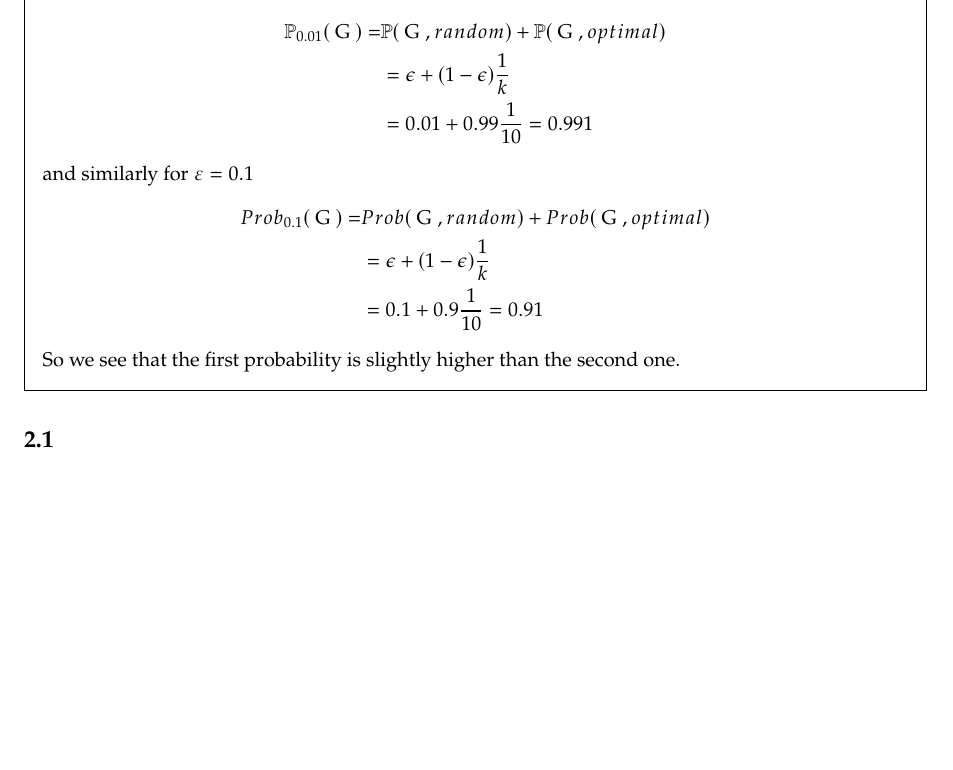
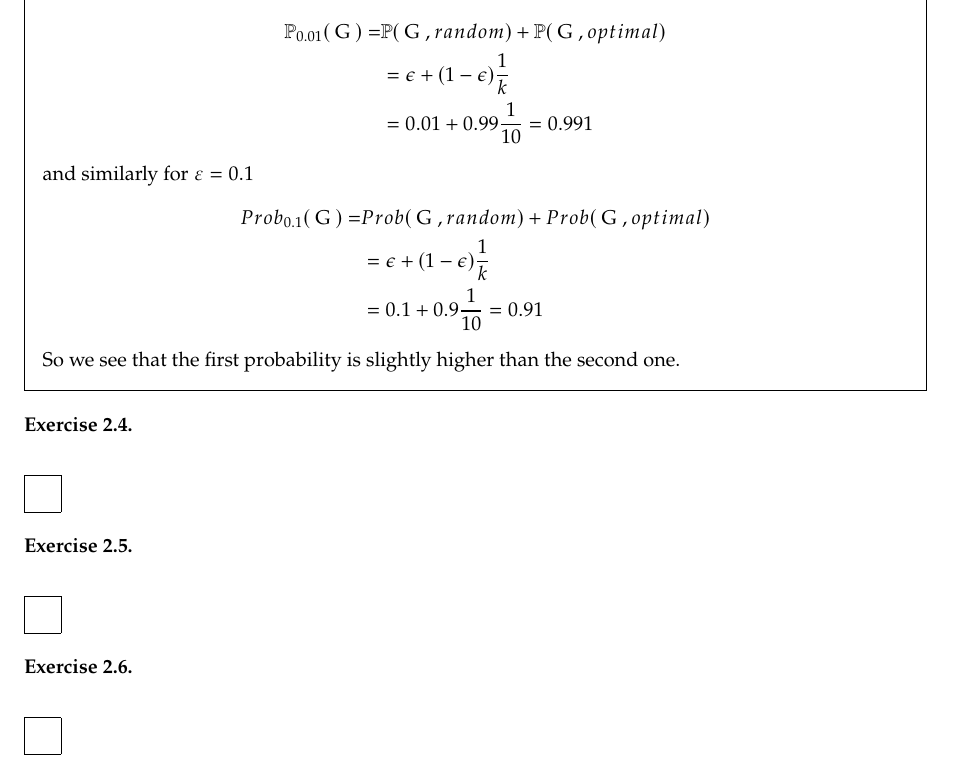
Before and after one commit to denizjafari/IntroToRL, a LaTeX problem sheet (chapter2.tex): part of page 2 of 2, cut so that both start at the same text, the shorter picture padded with empty space. Compiled offline with pdfLaTeX.

Commit message:
Update chapter2.tex

```diff
--- a/chapter2.tex
+++ b/chapter2.tex
@@ -256,8 +256,34 @@ So we see that the first probability is slightly higher than the second one.
 
 %%%%%%%%%%%%%%%%%%%%%%%%%%%%%%%%%%%%%%%%%%%%%%%%%%%%%%%%%%%%%%%%%%%%%%%%%%%%%%%%%%%%%%%%%%%%%%%%%%%%%%%%%%%%%%%%%%%%%%%%%%%%%%%%%%%%%%%%%%%%%%%%%%%%%%%%%%%%%%%%%%%%%%%%%%%%%%%%%%%%%%%%%%%%%%%%%%%%%%%%%%%%%%%%%%%%%%%%%%%%%%%%%%%%%%%%%%%%%%%%%%%%%%%%%%%%%%%%%%%%%%%%%%%%%%%%%%%%%%%%%%%%%%%%%%%%%%%%%%%%%%%%%%%%%%%%%%%%%%%%%%%%%%%%%%%%%%%%%%%%%%%%%%%%%%%%%%%%%%%%%%%%%%%%%%%%%%%%%%%%%%%%%%%%%%%%%%%%%%%%%%%%%%%%%%%%%%%%%%%%%%%%%%%%%%%%%%%%%%%%%%%%%%%%%%%%%%%%%%%%%%%%%%%%%%%%%%%%%%%%%%%%%%%%%%%%%%%%%%%%%%%%%%%%%%%%%%%%%%%%%%%%%%%%%%%%%%%%%%%%%%%%%%%%%%%%%%%%%%%%%%%%%%%%%%%%%%%%%%%%%%%%%%%%%%%%%%%%%%%%%%%%%%%%%%%%%%%%%%%%%%%%%%%%%%%%%%%%%%%%%%%%%%%%%%%%%%%%%%%%%%%%%%%%%%%%%%%%%%%%%%%%%%%%%%%%%%%%%%%%%%%%%%%%%%%%%%%%%%%%%%%%%%%%%%%%%%%%%%%%%%%%%%%%%%%%%%%%%%%%%%%%%%%%%%%%%%%%%%%%%%%%%%%%%%%%%%%%%%%%%%%%%%%%%%%%%%%%%%%%%%%%%%%%%%%%%%%%%%%%%%%%%%%%%%%%%%%%%%%%%%%%%%%%%%%%%%%%%%%%%%%%%%%%%%%%%%%%%%%%%%%%%%%%%%%%%%%%%%%%%%%%%%%%%%%%%%%%%%%%%%%%%%%%%%%%%%%%%%%%%%%%%%%%%%%%%%%%%%%%%%%%%%%%%%%%%%%%%%%%%%%%%%%%%%%%%%%%%%%%%%%%%%%%%%%%%%%%%%%%%%%%%%%%%%%%%%%%%%%%%%%%%%%%%%%%%%%%%%%%%%%%%%%%%%%%%%%%%%%%%%%%%%%%%%%%%%%%%%%%%%%%%%%%%%%%%%%%%%%%%%%%%%%%%%%%%%%%%%%%%%%%%%%%%%%%%%%%%%%%%%%%%%%%%%%%%%%%%%%%%%%%%%%%%%%%%%%%%%%%%%%%%%%%%%
 
-\subsection{}
 
+\begin{exercise}
+
+\end{exercise}
+\begin{solution}
+
+\end{solution}
+
+%%%%%%%%%%%%%%%%%%%%%%%%%%%%%%%%%%%%%%%%%%%%%%%%%%%%%%%%%%%%%%%%%%%%%%%%%%%%%%%%%%%%%%%%%%%%%%%%%%%%%%%%%%%%%%%%%%%%%%%%%%%%%%%%%%%%%%%%%%%%%%%%%%%%%%%%%%%%%%%%%%%%%%%%%%%%%%%%%%%%%%%%%%%%%%%%%%%%%%%%%%%%%%%%%%%%%%%%%%%%%%%%%%%%%%%%%%%%%%%%%%%%%%%%%%%%%%%%%%%%%%%%%%%%%%%%%%%%%%%%%%%%%%%%%%%%%%%%%%%%%%%%%%%%%%%%%%%%%%%%%%%%%%%%%%%%%%%%%%%%%%%%%%%%%%%%%%%%%%%%%%%%%%%%%%%%%%%%%%%%%%%%%%%%%%%%%%%%%%%%%%%%%%%%%%%%%%%%%%%%%%%%%%%%%%%%%%%%%%%%%%%%%%%%%%%%%%%%%%%%%%%%%%%%%%%%%%%%%%%%%%%%%%%%%%%%%%%%%%%%%%%%%%%%%%%%%%%%%%%%%%%%%%%%%%%%%%%%%%%%%%%%%%%%%%%%%%%%%%%%%%%%%%%%%%%%%%%%%%%%%%%%%%%%%%%%%%%%%%%%%%%%%%%%%%%%%%%%%%%%%%%%%%%%%%%%%%%%%%%%%%%%%%%%%%%%%%%%%%%%%%%%%%%%%%%%%%%%%%%%%%%%%%%%%%%%%%%%%%%%%%%%%%%%%%%%%%%%%%%%%%%%%%%%%%%%%%%%%%%%%%%%%%%%%%%%%%%%%%%%%%%%%%%%%%%%%%%%%%%%%%%%%%%%%%%%%%%%%%%%%%%%%%%%%%%%%%%%%%%%%%%%%%%%%%%%%%%%%%%%%%%%%%%%%%%%%%%%%%%%%%%%%%%%%%%%%%%%%%%%%%%%%%%%%%%%%%%%%%%%%%%%%%%%%%%%%%%%%%%%%%%%%%%%%%%%%%%%%%%%%%%%%%%%%%%%%%%%%%%%%%%%%%%%%%%%%%%%%%%%%%%%%%%%%%%%%%%%%%%%%%%%%%%%%%%%%%%%%%%%%%%%%%%%%%%%%%%%%%%%%%%%%%%%%%%%%%%%%%%%%%%%%%%%%%%%%%%%%%%%%%%%%%%%%%%%%%%%%%%%%%%%%%%%%%%%%%%%%%%%%%%%%%%%%%%%%%%%%%%%%%%%%%%%%%%%%%%%%%%%%%%%%%%%%%%%%%%%%%%%%%%%%%%%%%%%%%%%%%%%%%%%%%%%%%%%%%%%%%%%%%%%%%%%%%
+
+
+\begin{exercise}
+
+\end{exercise}
+\begin{solution}
+
+\end{solution}
+
+
+%%%%%%%%%%%%%%%%%%%%%%%%%%%%%%%%%%%%%%%%%%%%%%%%%%%%%%%%%%%%%%%%%%%%%%%%%%%%%%%%%%%%%%%%%%%%%%%%%%%%%%%%%%%%%%%%%%%%%%%%%%%%%%%%%%%%%%%%%%%%%%%%%%%%%%%%%%%%%%%%%%%%%%%%%%%%%%%%%%%%%%%%%%%%%%%%%%%%%%%%%%%%%%%%%%%%%%%%%%%%%%%%%%%%%%%%%%%%%%%%%%%%%%%%%%%%%%%%%%%%%%%%%%%%%%%%%%%%%%%%%%%%%%%%%%%%%%%%%%%%%%%%%%%%%%%%%%%%%%%%%%%%%%%%%%%%%%%%%%%%%%%%%%%%%%%%%%%%%%%%%%%%%%%%%%%%%%%%%%%%%%%%%%%%%%%%%%%%%%%%%%%%%%%%%%%%%%%%%%%%%%%%%%%%%%%%%%%%%%%%%%%%%%%%%%%%%%%%%%%%%%%%%%%%%%%%%%%%%%%%%%%%%%%%%%%%%%%%%%%%%%%%%%%%%%%%%%%%%%%%%%%%%%%%%%%%%%%%%%%%%%%%%%%%%%%%%%%%%%%%%%%%%%%%%%%%%%%%%%%%%%%%%%%%%%%%%%%%%%%%%%%%%%%%%%%%%%%%%%%%%%%%%%%%%%%%%%%%%%%%%%%%%%%%%%%%%%%%%%%%%%%%%%%%%%%%%%%%%%%%%%%%%%%%%%%%%%%%%%%%%%%%%%%%%%%%%%%%%%%%%%%%%%%%%%%%%%%%%%%%%%%%%%%%%%%%%%%%%%%%%%%%%%%%%%%%%%%%%%%%%%%%%%%%%%%%%%%%%%%%%%%%%%%%%%%%%%%%%%%%%%%%%%%%%%%%%%%%%%%%%%%%%%%%%%%%%%%%%%%%%%%%%%%%%%%%%%%%%%%%%%%%%%%%%%%%%%%%%%%%%%%%%%%%%%%%%%%%%%%%%%%%%%%%%%%%%%%%%%%%%%%%%%%%%%%%%%%%%%%%%%%%%%%%%%%%%%%%%%%%%%%%%%%%%%%%%%%%%%%%%%%%%%%%%%%%%%%%%%%%%%%%%%%%%%%%%%%%%%%%%%%%%%%%%%%%%%%%%%%%%%%%%%%%%%%%%%%%%%%%%%%%%%%%%%%%%%%%%%%%%%%%%%%%%%%%%%%%%%%%%%%%%%%%%%%%%%%%%%%%%%%%%%%%%%%%%%%%%%%%%%%%%%%%%%%%%%%%%%%%%%%%%%%%%%%%%%%%%%%%%%%%%%%%%%%%%%%%%%%%%%%%%%%%%%
+
+
+\begin{exercise}
+
+\end{exercise}
+\begin{solution}
+
+\end{solution}
 
 
 \end{document}
```
